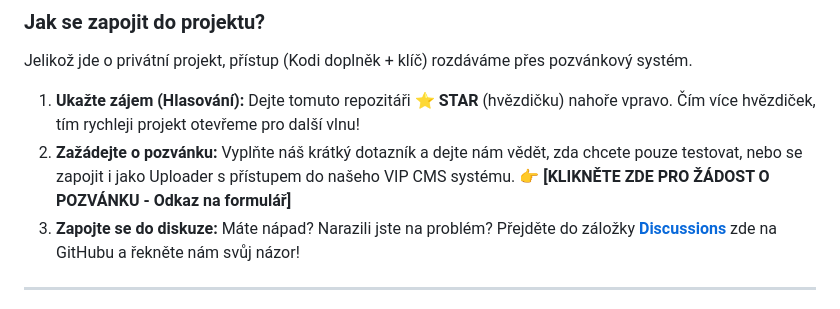
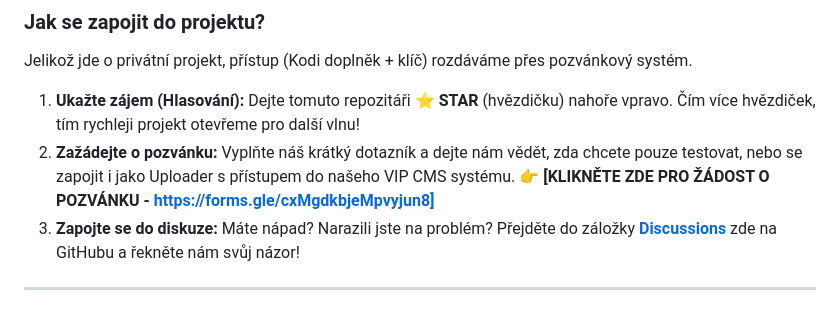
Before and after one commit to nexastream-pro/nexastream-pro, a Markdown page: README.md, the part around the change. Rendered like a GitHub page.

Commit message:
Update invitation link in README.md

```diff
--- a/README.md
+++ b/README.md
@@ -40,7 +40,7 @@ Jelikož jde o privátní projekt, přístup (Kodi doplněk + klíč) rozdávám
 
 1. **Ukažte zájem (Hlasování):** Dejte tomuto repozitáři ⭐️ **STAR** (hvězdičku) nahoře vpravo. Čím více hvězdiček, tím rychleji projekt otevřeme pro další vlnu!
 2. **Zažádejte o pozvánku:** Vyplňte náš krátký dotazník a dejte nám vědět, zda chcete pouze testovat, nebo se zapojit i jako Uploader s přístupem do našeho VIP CMS systému.
-   👉 **[KLIKNĚTE ZDE PRO ŽÁDOST O POZVÁNKU - Odkaz na formulář]**
+   👉 **[KLIKNĚTE ZDE PRO ŽÁDOST O POZVÁNKU - https://forms.gle/cxMgdkbjeMpvyjun8]**
 3. **Zapojte se do diskuze:** Máte nápad? Narazili jste na problém? Přejděte do záložky **[Discussions](#)** zde na GitHubu a řekněte nám svůj názor!
 
 ---
```
